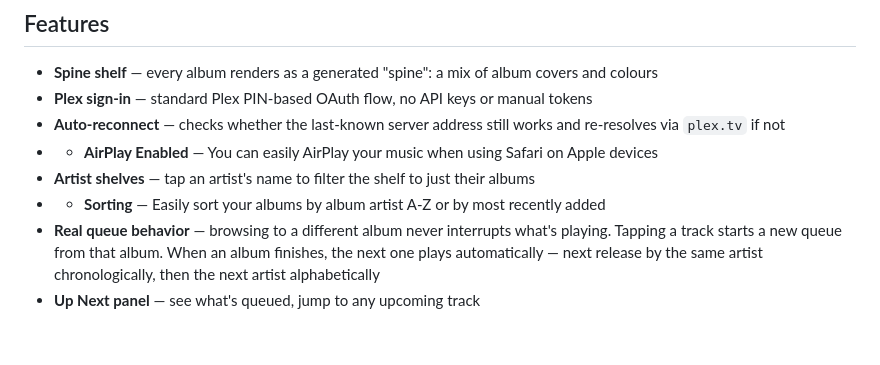
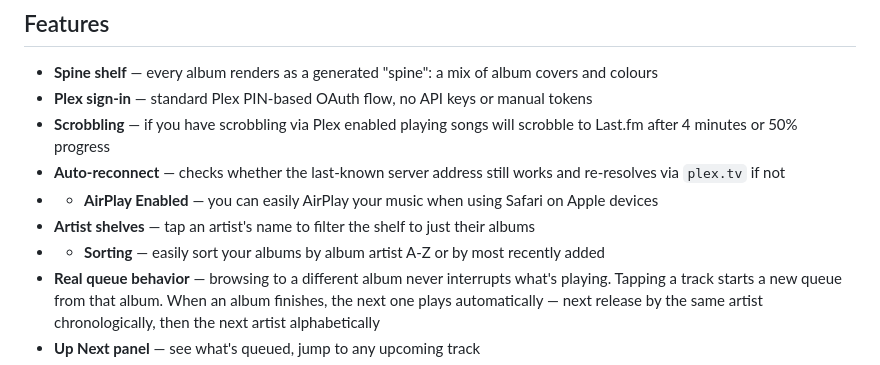
Before and after one commit to tommfy/crate-plex-album-flow, a Markdown page: README.md, the part around the change. GitHub-like rendering; blank space fills up the shorter version.

Commit message:
Updating features in README
Corrected capitalization and formatting for consistency in features list.

```diff
--- a/README.md
+++ b/README.md
@@ -8,10 +8,11 @@ No app, no build step, no backend beyond Plex itself. It's a single self-contain
 
 * **Spine shelf** — every album renders as a generated "spine": a mix of album covers and colours
 * **Plex sign-in** — standard Plex PIN-based OAuth flow, no API keys or manual tokens
+* **Scrobbling** — if you have scrobbling via Plex enabled playing songs will scrobble to Last.fm after 4 minutes or 50% progress
 * **Auto-reconnect** — checks whether the last-known server address still works and re-resolves via `plex.tv` if not
-* * **AirPlay Enabled** — You can easily AirPlay your music when using Safari on Apple devices
+* * **AirPlay Enabled** — you can easily AirPlay your music when using Safari on Apple devices
 * **Artist shelves** — tap an artist's name to filter the shelf to just their albums
-* * **Sorting** — Easily sort your albums by album artist A-Z or by most recently added
+* * **Sorting** — easily sort your albums by album artist A-Z or by most recently added
 * **Real queue behavior** — browsing to a different album never interrupts what's playing. Tapping a track starts a new queue from that album. When an album finishes, the next one plays automatically — next release by the same artist chronologically, then the next artist alphabetically
 * **Up Next panel** — see what's queued, jump to any upcoming track
 * **Now-playing bar** — cover, title, artist, transport controls, progress, and a codec badge (e.g. `FLAC`)
```
